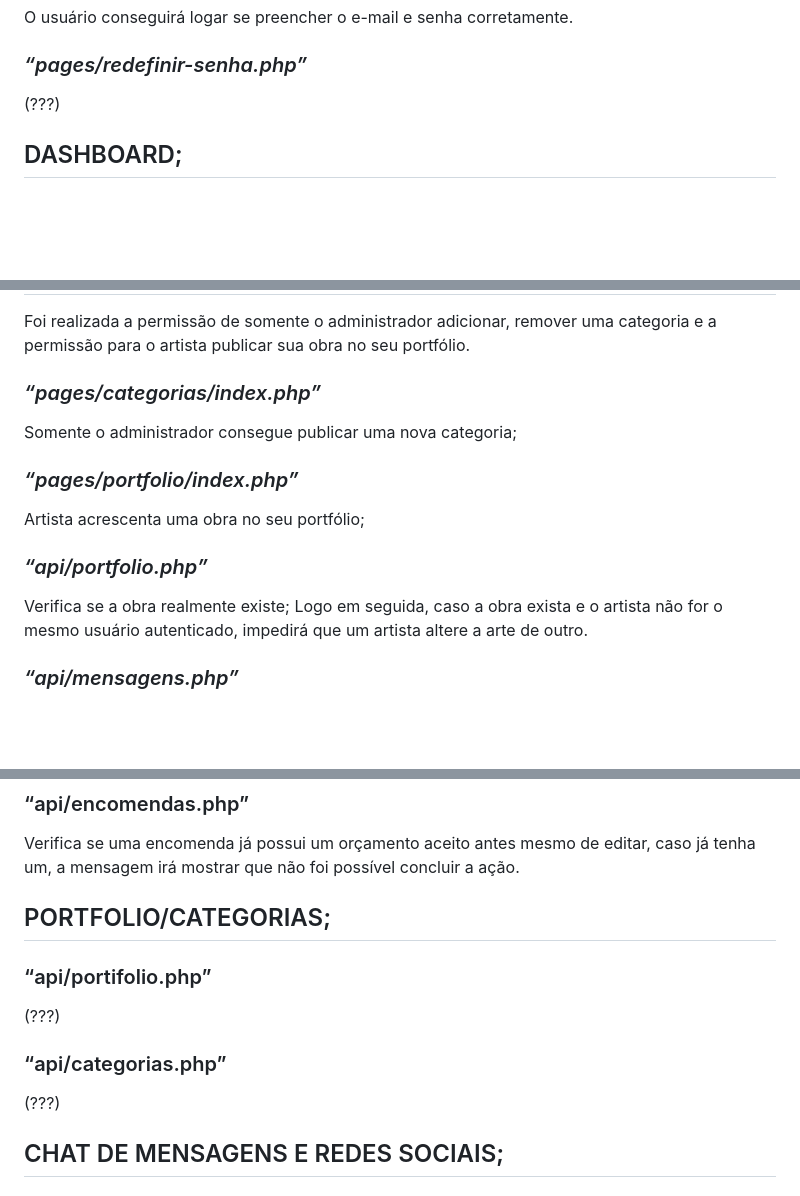
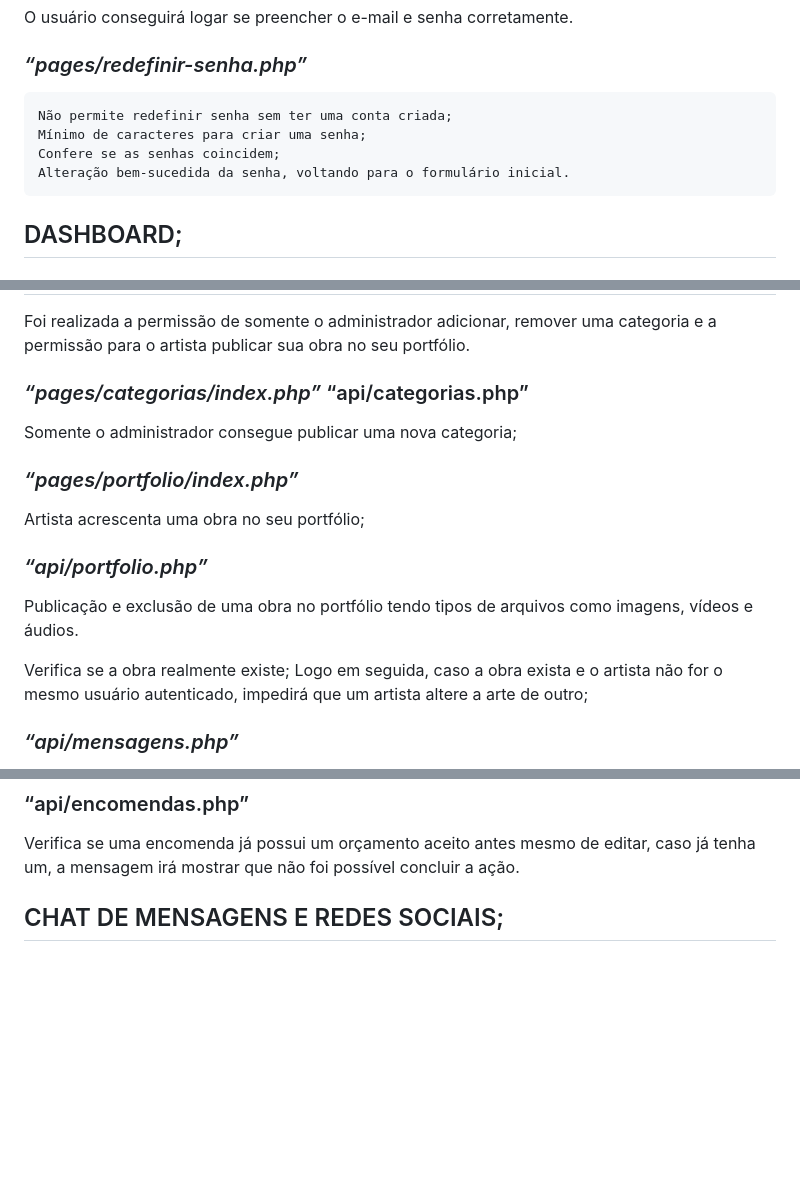
Before and after one commit to souzalisa/souzalisa, a Markdown page: FINAL.md, 3 parts joined by grey strips. Rendered like a GitHub page; blank space fills up the shorter version.

Commit message:
Update FINAL.md
Rascunho final
Versão 01

```diff
--- a/FINAL.md
+++ b/FINAL.md
@@ -65,7 +65,10 @@ O usuário conseguirá logar se preencher o e-mail e senha corretamente.
 
 ### *“pages/redefinir-senha.php”*
 
-(???)
+	Não permite redefinir senha sem ter uma conta criada;
+	Mínimo de caracteres para criar uma senha;
+	Confere se as senhas coincidem;
+	Alteração bem-sucedida da senha, voltando para o formulário inicial.
 
 
 ## DASHBOARD;
@@ -85,7 +88,7 @@ Exibição do painel de acordo com cada tipo de usuário:
 
 Foi realizada a permissão de somente o administrador adicionar, remover uma categoria e a permissão para o artista publicar sua obra no seu portfólio.
 
-### *“pages/categorias/index.php”*
+### *“pages/categorias/index.php”* “api/categorias.php”
 
 Somente o administrador consegue publicar uma nova categoria;
 
@@ -95,8 +98,10 @@ Artista acrescenta uma obra no seu portfólio;
 
 ### *“api/portfolio.php”*
 
+Publicação e exclusão de uma obra no portfólio tendo tipos de arquivos como imagens, vídeos e áudios.
+
 Verifica se a obra realmente existe;
-Logo em seguida, caso a obra exista e o artista não for o mesmo usuário autenticado, impedirá que um artista altere a arte de outro.
+Logo em seguida, caso a obra exista e o artista não for o mesmo usuário autenticado, impedirá que um artista altere a arte de outro;
 
 ### *“api/mensagens.php”*
 
@@ -137,17 +142,6 @@ Consulta ao Banco de Dados, buscando registro no banco de dados utilizando filtr
 ### “api/encomendas.php”
 
 Verifica se uma encomenda já possui um orçamento aceito antes mesmo de editar, caso já tenha um, a mensagem irá mostrar que não foi possível concluir a ação.
-
-
-## PORTFOLIO/CATEGORIAS;
-
-### “api/portifolio.php”
-
-(???)
-
-### “api/categorias.php”
-
-(???)
 
 
 ## CHAT DE MENSAGENS E REDES SOCIAIS;
```
